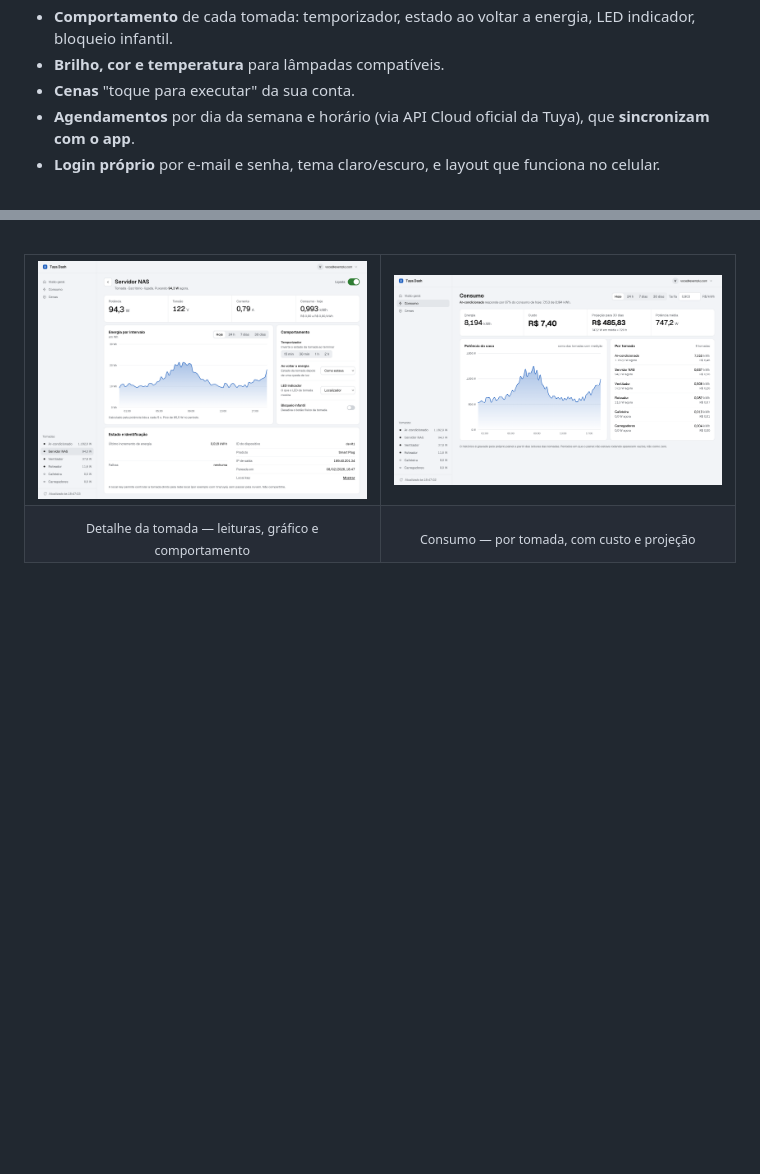
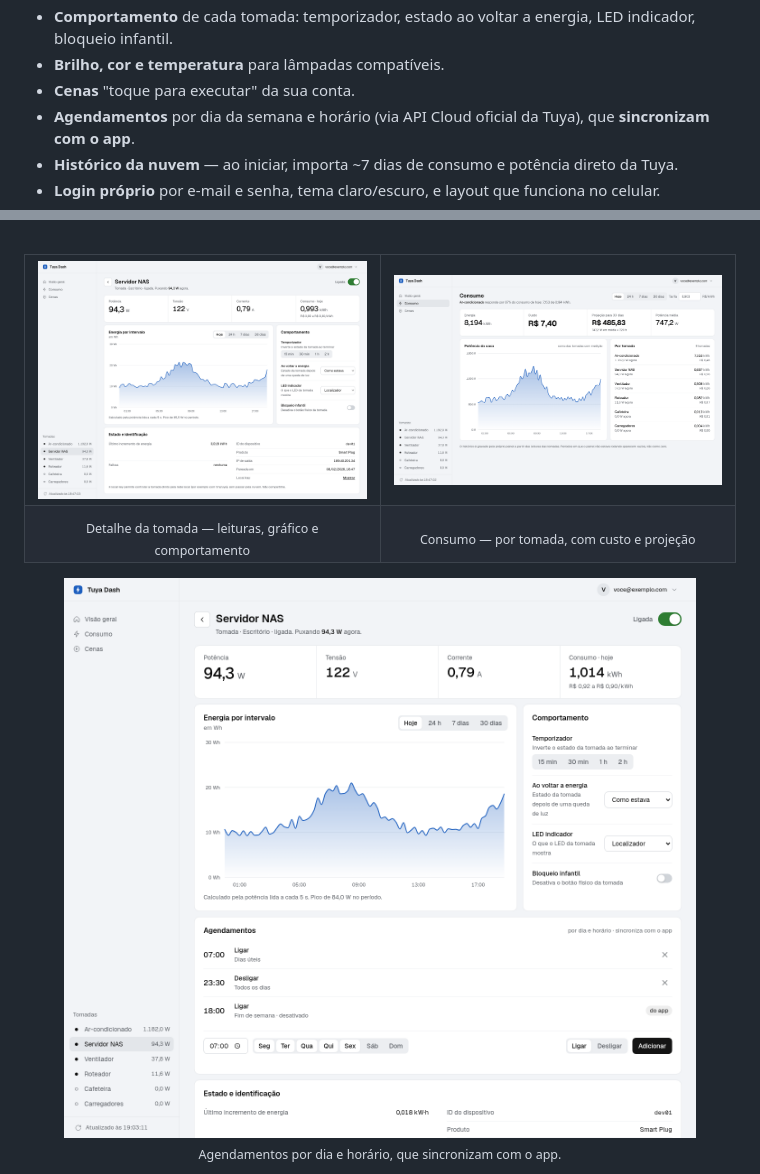
Before and after one commit to pauloswear/tuya-home, a Markdown page: README.md, 2 parts joined by grey strips. GitHub-like rendering; pictures changed too: docs/screenshots/agendamentos.png (added); blank space fills up the shorter version.

```diff
--- a/README.md
+++ b/README.md
@@ -37,6 +37,7 @@ Sem app, sem nuvem de terceiros no meio: o seu painel, na sua rede, com os seus
 - **Brilho, cor e temperatura** para lâmpadas compatíveis.
 - **Cenas** "toque para executar" da sua conta.
 - **Agendamentos** por dia da semana e horário (via API Cloud oficial da Tuya), que **sincronizam com o app**.
+- **Histórico da nuvem** — ao iniciar, importa ~7 dias de consumo e potência direto da Tuya.
 - **Login próprio** por e-mail e senha, tema claro/escuro, e layout que funciona no celular.
 
 <br/>
@@ -51,6 +52,11 @@ Sem app, sem nuvem de terceiros no meio: o seu painel, na sua rede, com os seus
     <td align="center"><sub>Consumo — por tomada, com custo e projeção</sub></td>
   </tr>
 </table>
+
+<p align="center">
+  <img src="docs/screenshots/agendamentos.png" width="880" alt="Agendamentos" />
+  <br/><sub>Agendamentos por dia e horário, que sincronizam com o app.</sub>
+</p>
 
 <p align="center">
   <img src="docs/screenshots/mobile.png" width="300" alt="Tuya Dash no celular" />
```
Also changed, not shown: 5 other files.
